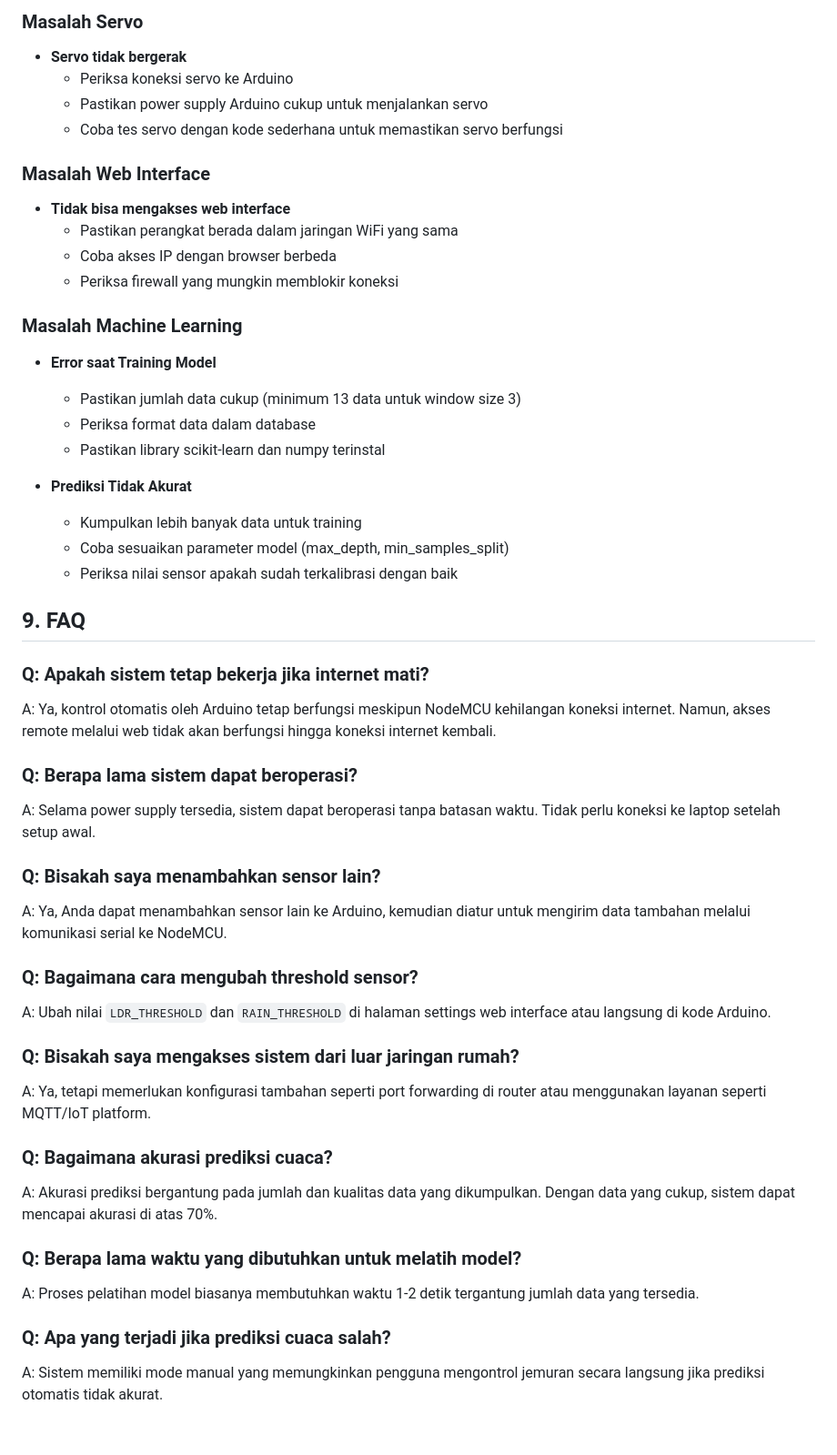
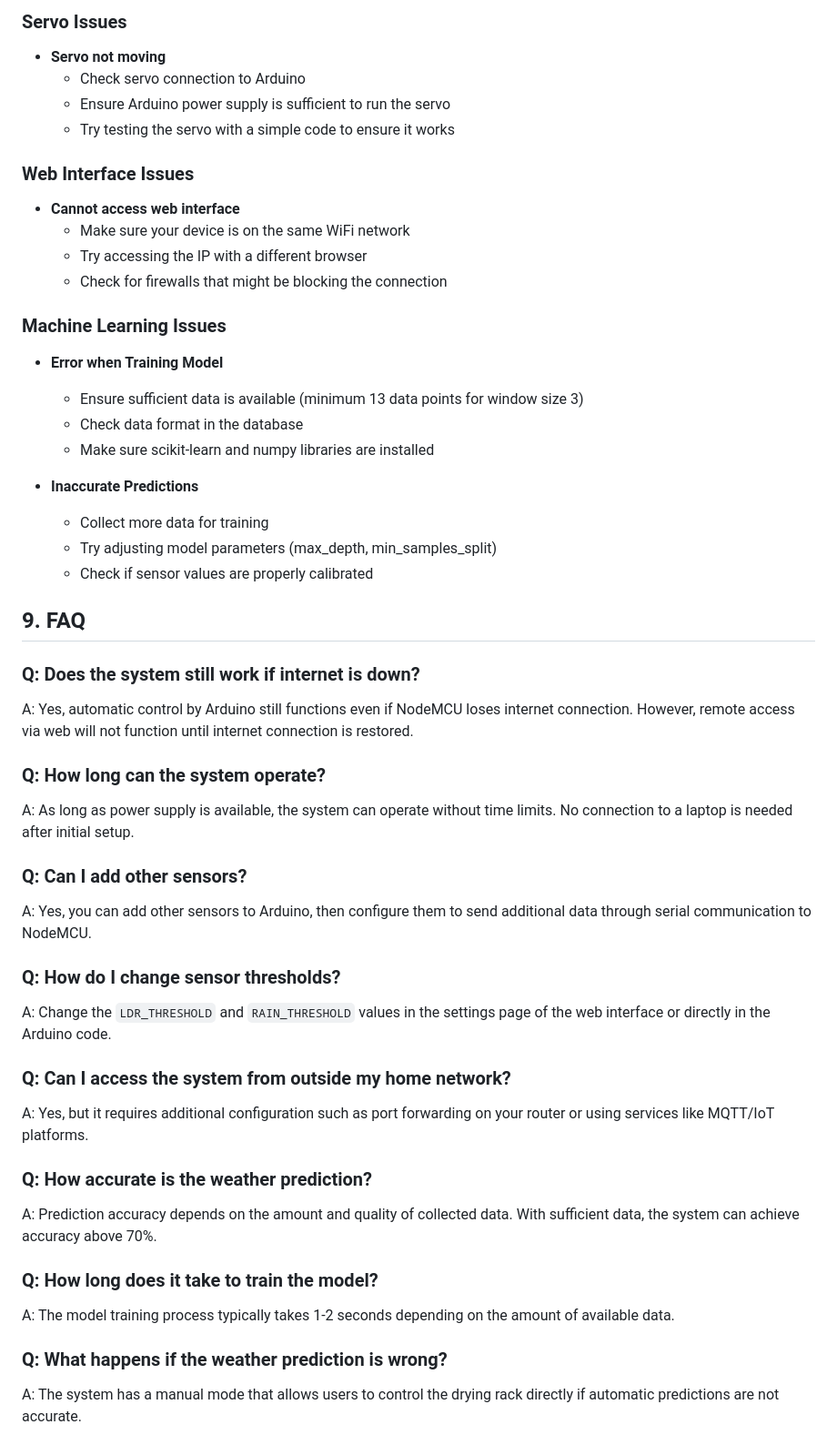
Before and after one commit to ediiloupatty/Jermuran-otomatis, a Markdown page: README.md, the part around one of its changes. Shown at 91% size. Drawn GitHub-style.

```diff
--- a/README.md
+++ b/README.md
@@ -225,49 +225,49 @@ Sistem ini menggunakan model Decision Tree Classifier untuk memprediksi kondisi
 
-### Masalah Servo
-- **Servo tidak bergerak**
-  - Periksa koneksi servo ke Arduino
-  - Pastikan power supply Arduino cukup untuk menjalankan servo
-  - Coba tes servo dengan kode sederhana untuk memastikan servo berfungsi
+### Servo Issues
+- **Servo not moving**
+  - Check servo connection to Arduino
+  - Ensure Arduino power supply is sufficient to run the servo
+  - Try testing the servo with a simple code to ensure it works
 
-### Masalah Web Interface
-- **Tidak bisa mengakses web interface**
-  - Pastikan perangkat berada dalam jaringan WiFi yang sama
-  - Coba akses IP dengan browser berbeda
-  - Periksa firewall yang mungkin memblokir koneksi
+### Web Interface Issues
+- **Cannot access web interface**
+  - Make sure your device is on the same WiFi network
+  - Try accessing the IP with a different browser
+  - Check for firewalls that might be blocking the connection
 
-### Masalah Machine Learning
-- **Error saat Training Model**
-  - Pastikan jumlah data cukup (minimum 13 data untuk window size 3)
-  - Periksa format data dalam database
-  - Pastikan library scikit-learn dan numpy terinstal
+### Machine Learning Issues
+- **Error when Training Model**
+  - Ensure sufficient data is available (minimum 13 data points for window size 3)
+  - Check data format in the database
+  - Make sure scikit-learn and numpy libraries are installed
 
-- **Prediksi Tidak Akurat**
-  - Kumpulkan lebih banyak data untuk training
-  - Coba sesuaikan parameter model (max_depth, min_samples_split)
-  - Periksa nilai sensor apakah sudah terkalibrasi dengan baik
+- **Inaccurate Predictions**
+  - Collect more data for training
+  - Try adjusting model parameters (max_depth, min_samples_split)
+  - Check if sensor values are properly calibrated
 
 ## 9. FAQ
 
-### Q: Apakah sistem tetap bekerja jika internet mati?
-A: Ya, kontrol otomatis oleh Arduino tetap berfungsi meskipun NodeMCU kehilangan koneksi internet. Namun, akses remote melalui web tidak akan berfungsi hingga koneksi internet kembali.
+### Q: Does the system still work if internet is down?
+A: Yes, automatic control by Arduino still functions even if NodeMCU loses internet connection. However, remote access via web will not function until internet connection is restored.
 
-### Q: Berapa lama sistem dapat beroperasi?
-A: Selama power supply tersedia, sistem dapat beroperasi tanpa batasan waktu. Tidak perlu koneksi ke laptop setelah setup awal.
+### Q: How long can the system operate?
+A: As long as power supply is available, the system can operate without time limits. No connection to a laptop is needed after initial setup.
 
-### Q: Bisakah saya menambahkan sensor lain?
-A: Ya, Anda dapat menambahkan sensor lain ke Arduino, kemudian diatur untuk mengirim data tambahan melalui komunikasi serial ke NodeMCU.
+### Q: Can I add other sensors?
+A: Yes, you can add other sensors to Arduino, then configure them to send additional data through serial communication to NodeMCU.
 
-### Q: Bagaimana cara mengubah threshold sensor?
-A: Ubah nilai `LDR_THRESHOLD` dan `RAIN_THRESHOLD` di halaman settings web interface atau langsung di kode Arduino.
+### Q: How do I change sensor thresholds?
+A: Change the `LDR_THRESHOLD` and `RAIN_THRESHOLD` values in the settings page of the web interface or directly in the Arduino code.
 
-### Q: Bisakah saya mengakses sistem dari luar jaringan rumah?
-A: Ya, tetapi memerlukan konfigurasi tambahan seperti port forwarding di router atau menggunakan layanan seperti MQTT/IoT platform.
+### Q: Can I access the system from outside my home network?
+A: Yes, but it requires additional configuration such as port forwarding on your router or using services like MQTT/IoT platforms.
 
-### Q: Bagaimana akurasi prediksi cuaca?
-A: Akurasi prediksi bergantung pada jumlah dan kualitas data yang dikumpulkan. Dengan data yang cukup, sistem dapat mencapai akurasi di atas 70%.
+### Q: How accurate is the weather prediction?
+A: Prediction accuracy depends on the amount and quality of collected data. With sufficient data, the system can achieve accuracy above 70%.
 
-### Q: Berapa lama waktu yang dibutuhkan untuk melatih model?
-A: Proses pelatihan model biasanya membutuhkan waktu 1-2 detik tergantung jumlah data yang tersedia.
+### Q: How long does it take to train the model?
+A: The model training process typically takes 1-2 seconds depending on the amount of available data.
 
-### Q: Apa yang terjadi jika prediksi cuaca salah?
-A: Sistem memiliki mode manual yang memungkinkan pengguna mengontrol jemuran secara langsung jika prediksi otomatis tidak akurat.
+### Q: What happens if the weather prediction is wrong?
+A: The system has a manual mode that allows users to control the drying rack directly if automatic predictions are not accurate.
```
Also changed, not shown: other parts of README.md (+135 -135 lines).
